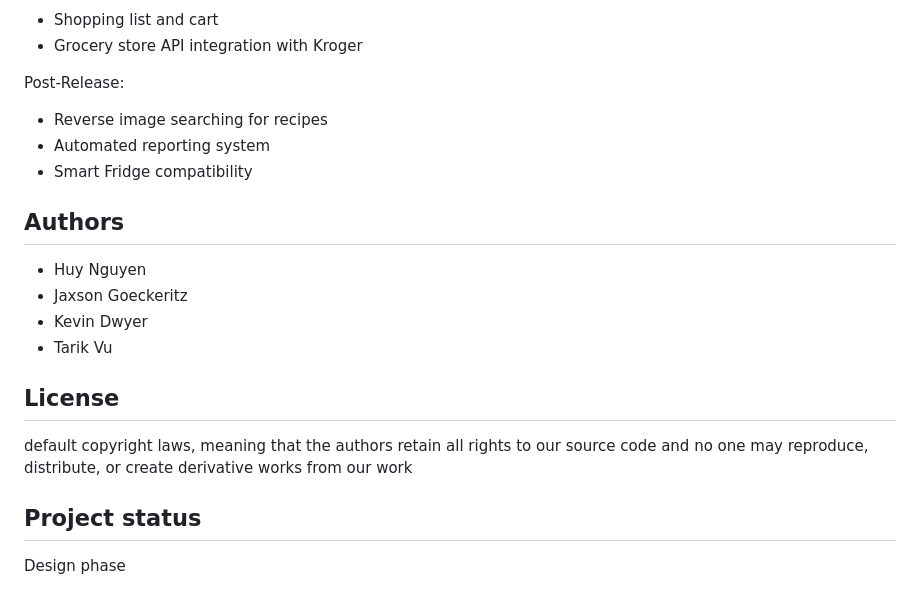
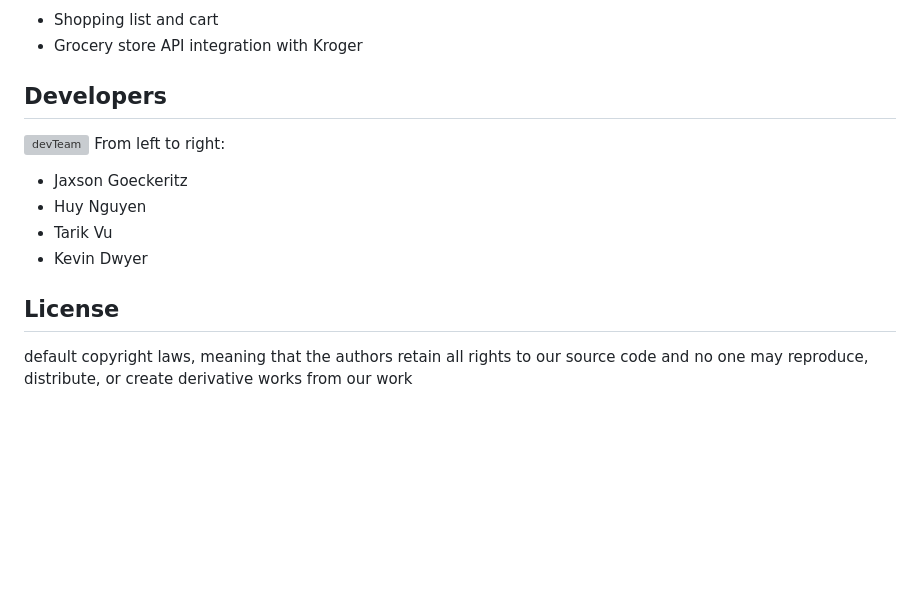
Before and after one commit to TarikVu/Chef_d, a Markdown page: README.md, the part around one of its changes. GitHub-like rendering; blank space fills up the shorter version; grey boxes are pictures that could not be loaded.

```diff
--- a/README.md
+++ b/README.md
@@ -65,20 +50,13 @@ Release:
 - Shopping list and cart
 - Grocery store API integration with Kroger
 
-
-Post-Release:
-- Reverse image searching for recipes
-- Automated reporting system
-- Smart Fridge compatibility
-
-## Authors
+## <a name="devs"></a>Developers
+![devTeam](https://media.discordapp.net/attachments/1194092179673579540/1194112956804366396/team.jpg)
+From left to right:
+- Jaxson Goeckeritz
 - Huy Nguyen
-- Jaxson Goeckeritz
+- Tarik Vu
 - Kevin Dwyer
-- Tarik Vu
 
 ## License
 default copyright laws, meaning that the authors retain all rights to our source code and no one may reproduce, distribute, or create derivative works from our work
-
-## Project status
-Design phase
```
Also changed, not shown: other parts of README.md (+24 -39 lines).
